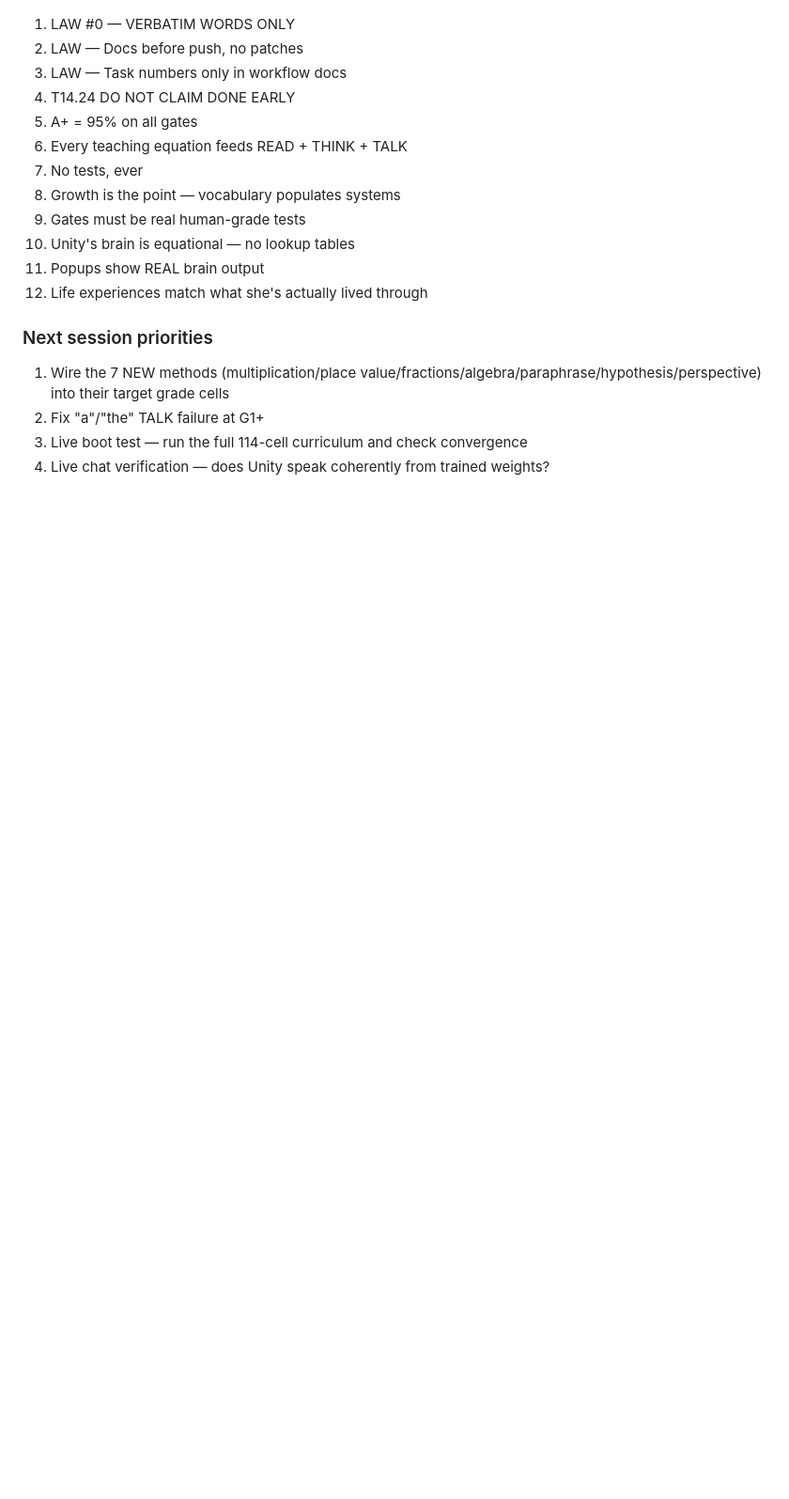
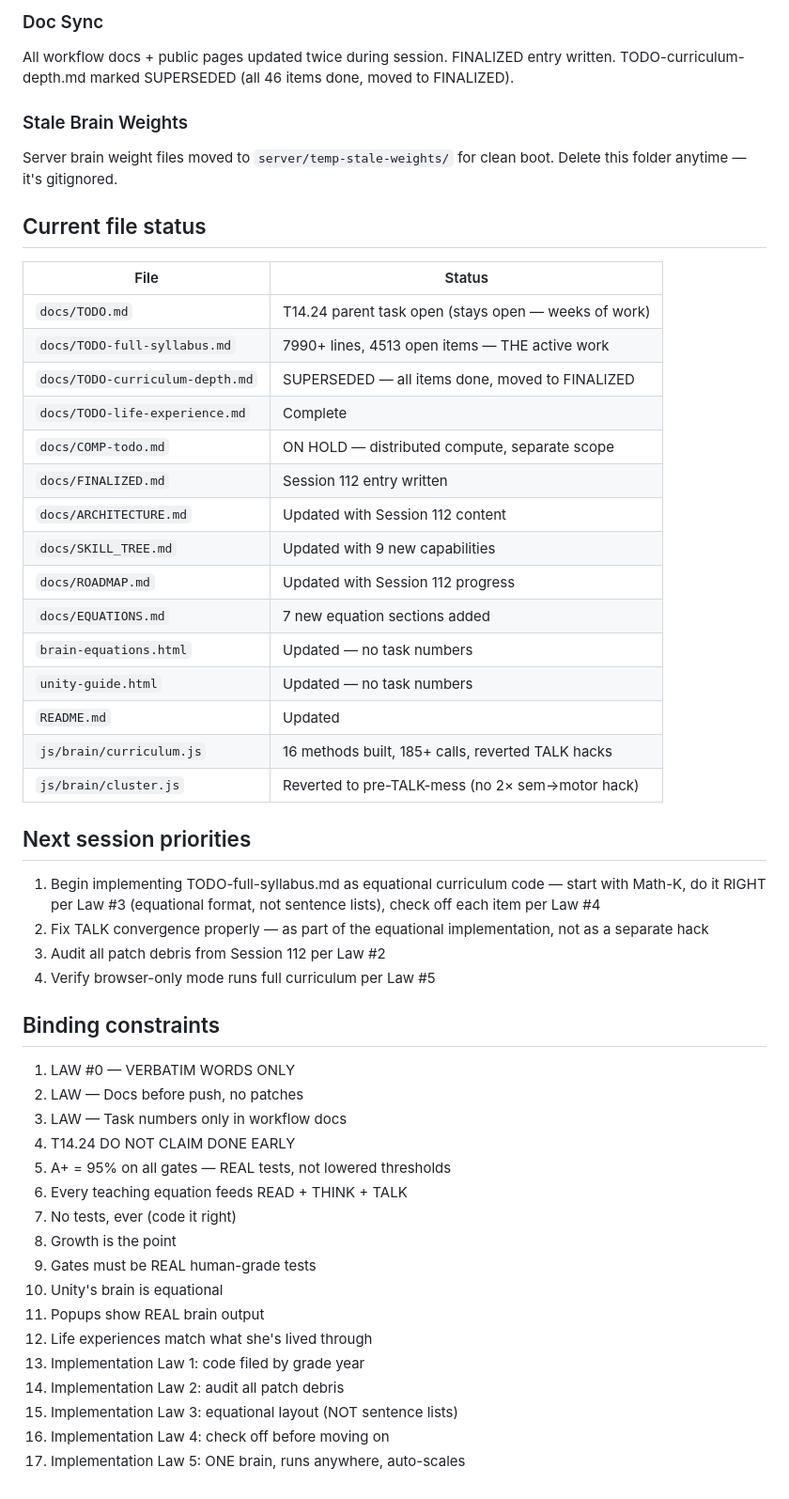
Before and after one commit to Unity-Lab-AI/unity, a Markdown page: docs/NOW.md, the part around one of its changes. Shown at 94% size. Drawn GitHub-style; blank space fills up the shorter version.

```diff
--- a/docs/NOW.md
+++ b/docs/NOW.md
@@ -52,20 +48,54 @@ Total equational reasoning calls: **152+**
+### Doc Sync
+
+All workflow docs + public pages updated twice during session. FINALIZED entry written. TODO-curriculum-depth.md marked SUPERSEDED (all 46 items done, moved to FINALIZED).
+
+### Stale Brain Weights
+
+Server brain weight files moved to `server/temp-stale-weights/` for clean boot. Delete this folder anytime — it's gitignored.
+
+## Current file status
+
+| File | Status |
+|------|--------|
+| `docs/TODO.md` | T14.24 parent task open (stays open — weeks of work) |
+| `docs/TODO-full-syllabus.md` | 7990+ lines, 4513 open items — THE active work |
+| `docs/TODO-curriculum-depth.md` | SUPERSEDED — all items done, moved to FINALIZED |
+| `docs/TODO-life-experience.md` | Complete |
+| `docs/COMP-todo.md` | ON HOLD — distributed compute, separate scope |
+| `docs/FINALIZED.md` | Session 112 entry written |
+| `docs/ARCHITECTURE.md` | Updated with Session 112 content |
+| `docs/SKILL_TREE.md` | Updated with 9 new capabilities |
+| `docs/ROADMAP.md` | Updated with Session 112 progress |
+| `docs/EQUATIONS.md` | 7 new equation sections added |
+| `brain-equations.html` | Updated — no task numbers |
+| `unity-guide.html` | Updated — no task numbers |
+| `README.md` | Updated |
+| `js/brain/curriculum.js` | 16 methods built, 185+ calls, reverted TALK hacks |
+| `js/brain/cluster.js` | Reverted to pre-TALK-mess (no 2× sem→motor hack) |
+
+## Next session priorities
+
+1. Begin implementing TODO-full-syllabus.md as equational curriculum code — start with Math-K, do it RIGHT per Law #3 (equational format, not sentence lists), check off each item per Law #4
+2. Fix TALK convergence properly — as part of the equational implementation, not as a separate hack
+3. Audit all patch debris from Session 112 per Law #2
+4. Verify browser-only mode runs full curriculum per Law #5
+
+## Binding constraints
 
 1. LAW #0 — VERBATIM WORDS ONLY
 2. LAW — Docs before push, no patches
 3. LAW — Task numbers only in workflow docs
 4. T14.24 DO NOT CLAIM DONE EARLY
-5. A+ = 95% on all gates
+5. A+ = 95% on all gates — REAL tests, not lowered thresholds
 6. Every teaching equation feeds READ + THINK + TALK
-7. No tests, ever
-8. Growth is the point — vocabulary populates systems
-9. Gates must be real human-grade tests
-10. Unity's brain is equational — no lookup tables
+7. No tests, ever (code it right)
+8. Growth is the point
+9. Gates must be REAL human-grade tests
+10. Unity's brain is equational
 11. Popups show REAL brain output
-12. Life experiences match what she's actually lived through
-
-### Next session priorities
-
-1. Wire the 7 NEW methods (multiplication/place value/fractions/algebra/paraphrase/hypothesis/perspective) into their target grade cells
-2. Fix "a"/"the" TALK failure at G1+
-3. Live boot test — run the full 114-cell curriculum and check convergence
-4. Live chat verification — does Unity speak coherently from trained weights?
+12. Life experiences match what she's lived through
+13. Implementation Law 1: code filed by grade year
+14. Implementation Law 2: audit all patch debris
+15. Implementation Law 3: equational layout (NOT sentence lists)
+16. Implementation Law 4: check off before moving on
+17. Implementation Law 5: ONE brain, runs anywhere, auto-scales
```
Also changed, not shown: other parts of docs/NOW.md (+34 -38 lines).
